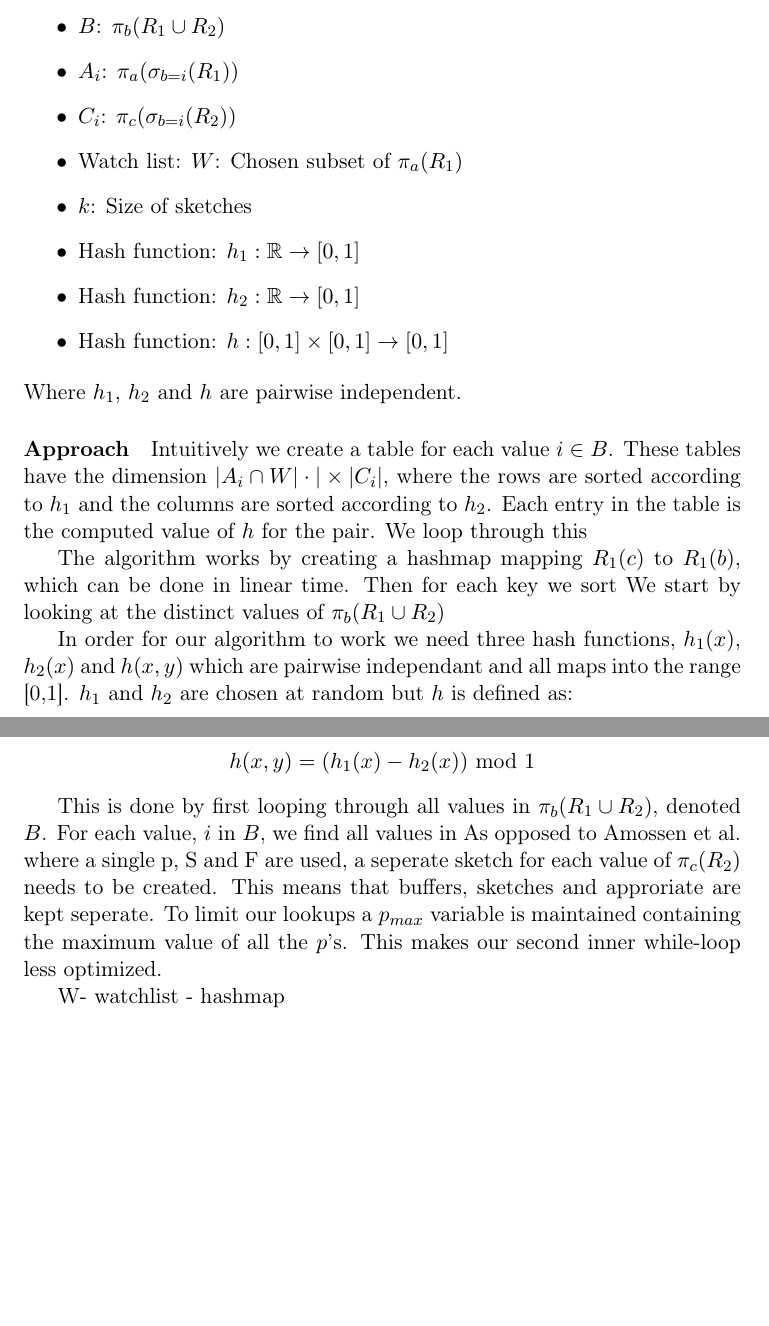
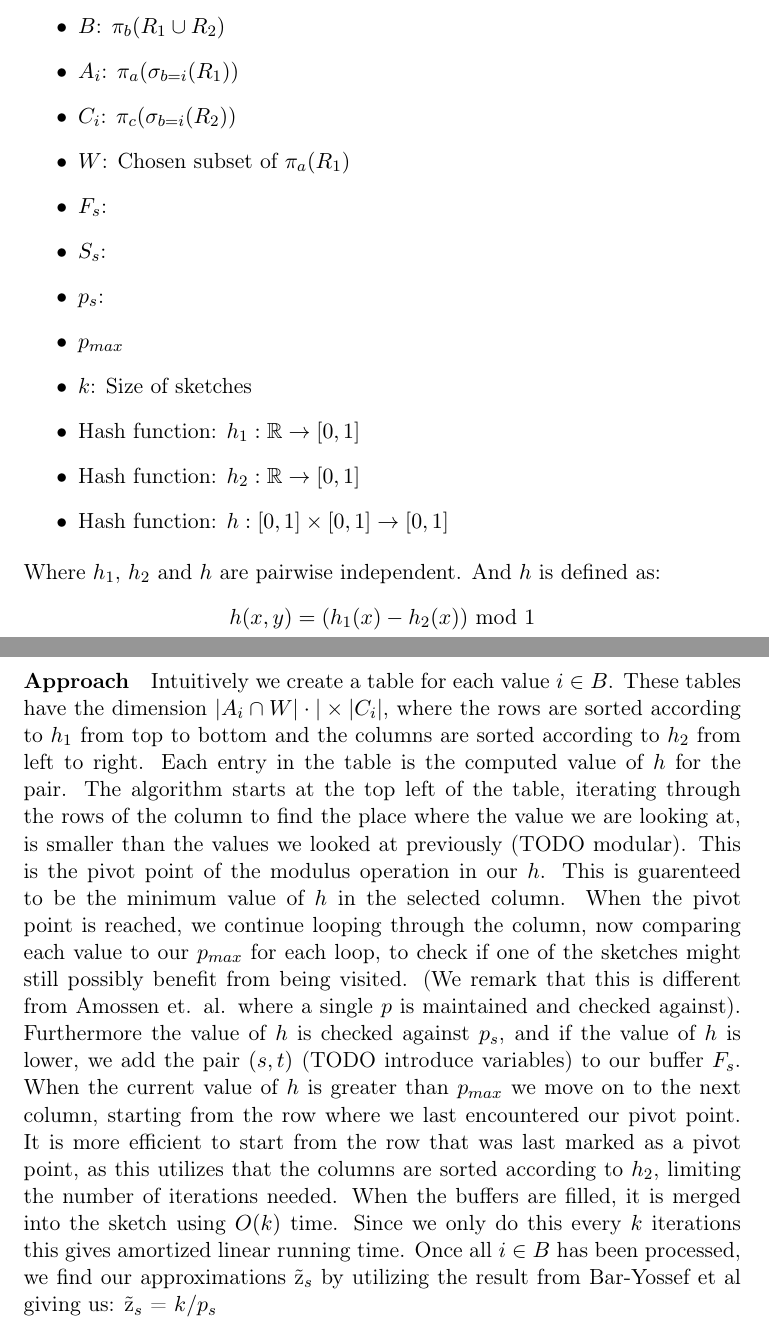
Before and after one commit to bagvendt/SAD2_Project, a LaTeX document (report/rapport.tex): two parts of pages 7 and 8 of 12, joined at a grey line, cut so that both start at the same text, the shorter picture padded with empty space. Compiled offline with pdfLaTeX.

Commit message:
Closing on our algorithm

```diff
--- a/report/rapport.tex
+++ b/report/rapport.tex
@@ -233,29 +233,33 @@ The algorithm uses the following functions and variables:
   \item $B$: $\pi_{b}(R_1 \cup R_2)$
   \item $A_i$: $\pi_{a}(\sigma_{b=i}(R_1))$
   \item $C_i$: $\pi_{c}(\sigma_{b=i}(R_2))$
-  \item Watch list: $W$: Chosen subset of $\pi_{a}(R_1)$
+  \item $W$: Chosen subset of $\pi_{a}(R_1)$
+  \item $F_s$:
+  \item $S_s$:
+  \item $p_s$:
+  \item $p_{max}$
   \item $k$: Size of sketches
   \item Hash function: $h_1 : \mathbb{R} \rightarrow [0,1]$
   \item Hash function: $h_2 : \mathbb{R} \rightarrow [0,1]$
   \item Hash function: $h : [0,1] \times [0,1] \rightarrow [0,1]$
 \end{itemize}
-Where $h_1$, $h_2$ and $h$ are pairwise independent.
-
-\paragraph{Approach}
-Intuitively we create a table for each value $i \in B$. These tables have the dimension $|A_i\cap W|\cdot | \times |C_i|$, where the rows are sorted according to $h_1$ and the columns are sorted according to $h_2$. Each entry in the table is the computed value of $h$ for the pair. We loop through this
-
-The algorithm works by creating a hashmap mapping $R_1(c)$ to $R_1(b)$, which can be done in linear time. Then for each key we sort
-We start by looking at the distinct values of $\pi_{b}(R_1 \cup R_2)$
-
-In order for our algorithm to work we need three hash functions, $h_1(x)$, $h_2(x)$ and $h(x,y)$ which are pairwise independant and all maps into the range [0,1]. $h_1$ and $h_2$ are chosen at random but $h$ is defined as:
+Where $h_1$, $h_2$ and $h$ are pairwise independent. And $h$ is defined as:
 \begin{center}
 $h(x,y) = (h_1(x) - h_2(x))$ mod $1$
 \end{center}
 
-This is done by first looping through all values in $\pi_{b}(R_1 \cup R_2)$, denoted $B$. For each value, $i$ in $B$, we find all values in
-As opposed to Amossen et al. where a single p, S and F are used, a seperate sketch for each value of $\pi_c(R_2)$ needs to be created. This means that buffers, sketches and approriate are kept seperate. To limit our lookups a $p_{max}$ variable is maintained containing the maximum value of all the $p$'s. This makes our second inner while-loop less optimized.
+\paragraph{Approach}
+Intuitively we create a table for each value $i \in B$. These tables have the dimension $|A_i\cap W|\cdot | \times |C_i|$, where the rows are sorted according to $h_1$ from top to bottom and the columns are sorted according to $h_2$ from left to right. Each entry in the table is the computed value of $h$ for the pair. The algorithm starts at the top left of the table, iterating through the rows of the column to find the place where the value we are looking at, is smaller than the values we looked at previously (TODO modular). This is the pivot point of the modulus operation in our $h$. This is guarenteed to be the minimum value of $h$ in the selected column. When the pivot point is reached, we continue looping through the column, now comparing each value to our $p_{max}$ for each loop, to check if one of the sketches might still possibly benefit from being visited. (We remark that this is different from Amossen et. al. where a single $p$ is maintained and checked against). Furthermore the value of $h$ is checked against $p_s$, and if the value of $h$ is lower, we add the pair $(s,t)$ (TODO introduce variables) to our buffer $F_s$. When the current value of $h$ is greater than $p_{max}$ we move on to the next column, starting from the row where we last encountered our pivot point. It is more efficient to start from the row that was last marked as a pivot point, as this utilizes that the columns are sorted according to $h_2$, limiting the number of iterations needed. When the buffers are filled, it is merged into the sketch using $O(k)$ time. Since we only do this every $k$ iterations this gives amortized linear running time. Once all $i \in B$ has been processed, we find our approximations \~{z}$_s$ by utilizing the result from Bar-Yossef et al giving us: \~{z}$_s$ = $k/p_s$
 
-W- watchlist - hashmap
+%The algorithm works by creating a hashmap mapping $R_1(c)$ to $R_1(b)$, which can be done in linear time. Then for each key we sort
+%We start by looking at the distinct values of $\pi_{b}(R_1 \cup R_2)$
+
+%In order for our algorithm to work we need three hash functions, $h_1(x)$, $h_2(x)$ and $h(x,y)$ which are pairwise independant and all maps into the range [0,1]. $h_1$ and $h_2$ are chosen at random but $h$ is defined as:
+
+%This is done by first looping through all values in $\pi_{b}(R_1 \cup R_2)$, denoted $B$. For each value, $i$ in $B$, we find all values in
+%As opposed to Amossen et al. where a single p, S and F are used, a seperate sketch for each value of $\pi_c(R_2)$ needs to be created. This means that buffers, sketches and approriate are kept seperate. To limit our lookups a $p_{max}$ variable is maintained containing the maximum value of all the $p$'s. This makes our second inner while-loop less optimized.
+
+%W- watchlist - hashmap
 
 %description
   %our algorithm (this is the idea, we made it as a twist on pagh) - RDAM
```
Also changed, not shown: report/rapport.tex (2 more changed lines).
